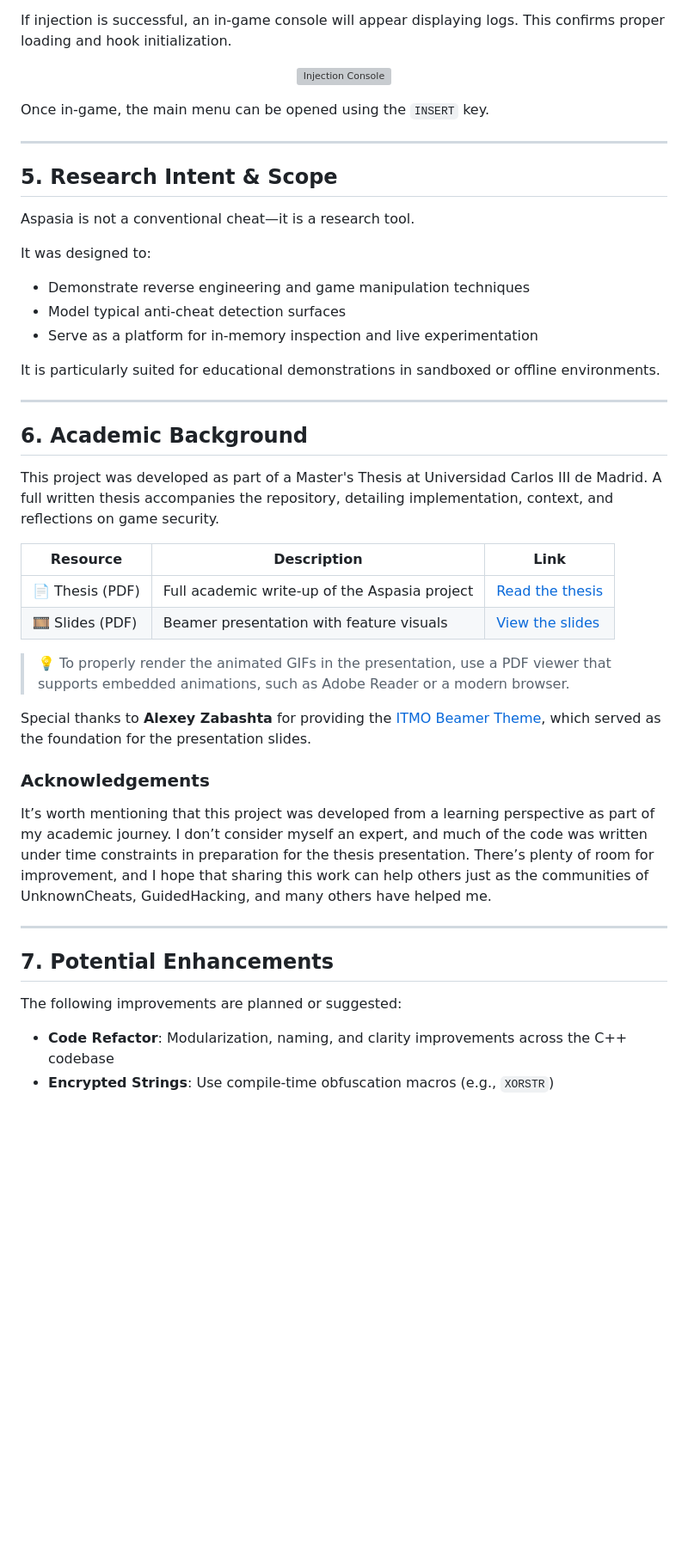
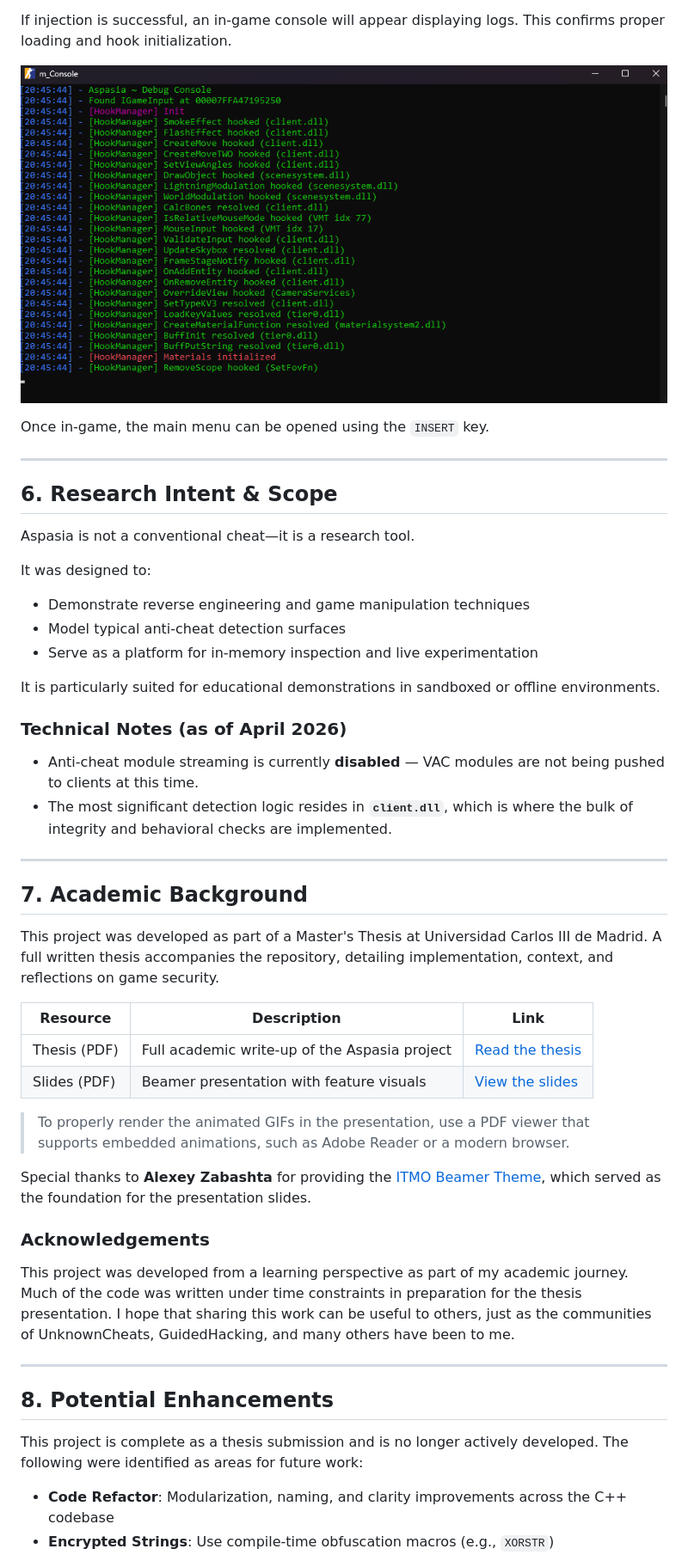
Before and after one commit to Aspasia1337/Aspasia, a Markdown page: README.md, the part around one of its changes. Shown at 86% size. Rendered like a GitHub page; blank space fills up the shorter version; grey boxes are pictures that could not be loaded.

```diff
--- a/README.md
+++ b/README.md
@@ -157,14 +171,14 @@ For safe usage in a controlled environment, the loader should support:
 If injection is successful, an in-game console will appear displaying logs. This confirms proper loading and hook initialization.
 
 <p align="center">
-  <img src="Master Thesis Template/images/inject.png" alt="Injection Console" width="800"/>
+  <img src="thesis/images/inject.png" alt="Injection Console" width="800"/>
 </p>
 
 Once in-game, the main menu can be opened using the `INSERT` key.
 
 ---
 
-## 5. Research Intent & Scope
+## 6. Research Intent & Scope
 
 Aspasia is not a conventional cheat—it is a research tool.
 
@@ -176,31 +190,35 @@ It was designed to:
 
 It is particularly suited for educational demonstrations in sandboxed or offline environments.
 
+### Technical Notes (as of April 2026)
+
+- Anti-cheat module streaming is currently **disabled** — VAC modules are not being pushed to clients at this time.
+- The most significant detection logic resides in **`client.dll`**, which is where the bulk of integrity and behavioral checks are implemented.
+
 ---
 
-## 6. Academic Background
+## 7. Academic Background
 
 This project was developed as part of a Master's Thesis at Universidad Carlos III de Madrid. A full written thesis accompanies the repository, detailing implementation, context, and reflections on game security.
 
-| Resource         | Description                                 | Link                                                                 |
-|------------------|---------------------------------------------|----------------------------------------------------------------------|
-| 📄 Thesis (PDF)   | Full academic write-up of the Aspasia project | [Read the thesis](https://github.com/Aspasia1337/Aspasia/blob/main-ui/Master%20Thesis%20Template/memoria.pdf) |
-| 🎞️ Slides (PDF)   | Beamer presentation with feature visuals     | [View the slides](https://github.com/Aspasia1337/Aspasia/blob/main-ui/Beamer%20Presentation/slides.pdf) |
+| Resource | Description | Link |
+|---|---|---|
+| Thesis (PDF) | Full academic write-up of the Aspasia project | [Read the thesis](https://github.com/Aspasia1337/Aspasia/blob/main-ui/thesis/memoria.pdf) |
+| Slides (PDF) | Beamer presentation with feature visuals | [View the slides](https://github.com/Aspasia1337/Aspasia/blob/main-ui/slides/slides.pdf) |
 
-> 💡 To properly render the animated GIFs in the presentation, use a PDF viewer that supports embedded animations, such as Adobe Reader or a modern browser.
-
+> To properly render the animated GIFs in the presentation, use a PDF viewer that supports embedded animations, such as Adobe Reader or a modern browser.
 
 Special thanks to **Alexey Zabashta** for providing the [ITMO Beamer Theme](https://www.overleaf.com/latex/templates/itmo-beamer-theme/fpttrgnmqwsb), which served as the foundation for the presentation slides.
 
 ### Acknowledgements
 
-It’s worth mentioning that this project was developed from a learning perspective as part of my academic journey. I don’t consider myself an expert, and much of the code was written under time constraints in preparation for the thesis presentation. There’s plenty of room for improvement, and I hope that sharing this work can help others just as the communities of UnknownCheats, GuidedHacking, and many others have helped me.
+This project was developed from a learning perspective as part of my academic journey. Much of the code was written under time constraints in preparation for the thesis presentation. I hope that sharing this work can be useful to others, just as the communities of UnknownCheats, GuidedHacking, and many others have been to me.
 
 ---
 
-## 7. Potential Enhancements
+## 8. Potential Enhancements
 
-The following improvements are planned or suggested:
+This project is complete as a thesis submission and is no longer actively developed. The following were identified as areas for future work:
 
 - **Code Refactor**: Modularization, naming, and clarity improvements across the C++ codebase
 - **Encrypted Strings**: Use compile-time obfuscation macros (e.g., `XORSTR`)
```
Also changed, not shown: other parts of README.md (+34 -20 lines).
